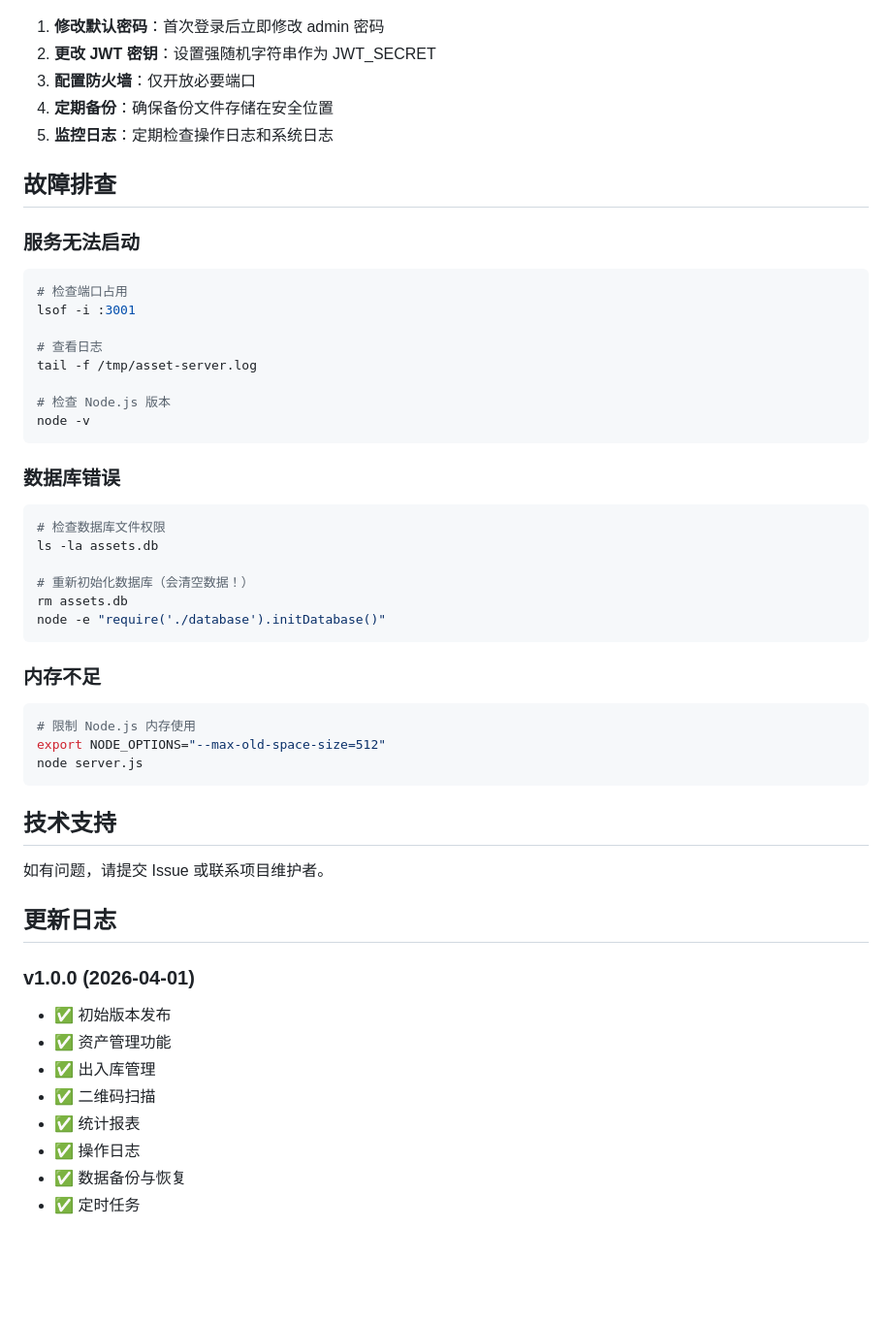
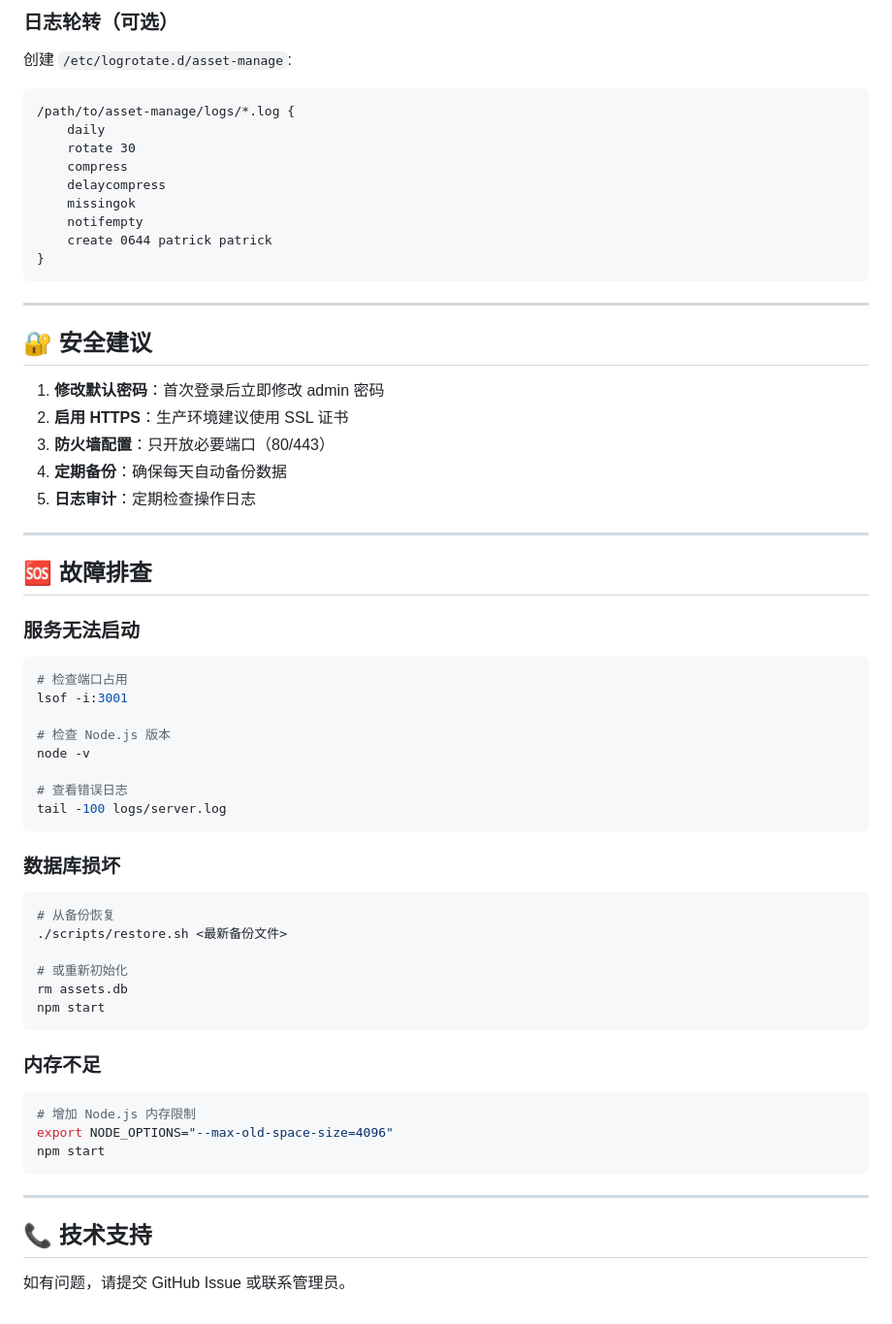
Before and after one commit to PatrickStarChi/asset-manage, a Markdown page: DEPLOYMENT.md, the part around one of its changes. Shown at 97% size. Drawn GitHub-style; blank space fills up the shorter version.

````diff
--- a/DEPLOYMENT.md
+++ b/DEPLOYMENT.md
@@ -273,56 +124,62 @@ sudo certbot --nginx -d your-domain.com
+### 日志轮转（可选）
+创建 `/etc/logrotate.d/asset-manage`:
+```
+/path/to/asset-manage/logs/*.log {
+    daily
+    rotate 30
+    compress
+    delaycompress
+    missingok
+    notifempty
+    create 0644 patrick patrick
+}
+```
+
+---
+
+## 🔐 安全建议
 
 1. **修改默认密码**：首次登录后立即修改 admin 密码
-2. **更改 JWT 密钥**：设置强随机字符串作为 JWT_SECRET
-3. **配置防火墙**：仅开放必要端口
-4. **定期备份**：确保备份文件存储在安全位置
-5. **监控日志**：定期检查操作日志和系统日志
+2. **启用 HTTPS**：生产环境建议使用 SSL 证书
+3. **防火墙配置**：只开放必要端口（80/443）
+4. **定期备份**：确保每天自动备份数据
+5. **日志审计**：定期检查操作日志
 
-## 故障排查
+---
+
+## 🆘 故障排查
 
 ### 服务无法启动
-
 ```bash
 # 检查端口占用
-lsof -i :3001
-
-# 查看日志
-tail -f /tmp/asset-server.log
+lsof -i:3001
 
 # 检查 Node.js 版本
 node -v
+
+# 查看错误日志
+tail -100 logs/server.log
 ```
 
-### 数据库错误
+### 数据库损坏
+```bash
+# 从备份恢复
+./scripts/restore.sh <最新备份文件>
 
-```bash
-# 检查数据库文件权限
-ls -la assets.db
-
-# 重新初始化数据库（会清空数据！）
+# 或重新初始化
 rm assets.db
-node -e "require('./database').initDatabase()"
+npm start
 ```
 
 ### 内存不足
-
 ```bash
-# 限制 Node.js 内存使用
-export NODE_OPTIONS="--max-old-space-size=512"
-node server.js
+# 增加 Node.js 内存限制
+export NODE_OPTIONS="--max-old-space-size=4096"
+npm start
 ```
 
-## 技术支持
+---
 
-如有问题，请提交 Issue 或联系项目维护者。
+## 📞 技术支持
 
-## 更新日志
-
-### v1.0.0 (2026-04-01)
-- ✅ 初始版本发布
-- ✅ 资产管理功能
-- ✅ 出入库管理
-- ✅ 二维码扫描
-- ✅ 统计报表
-- ✅ 操作日志
-- ✅ 数据备份与恢复
-- ✅ 定时任务
+如有问题，请提交 GitHub Issue 或联系管理员。
````
Also changed, not shown: other parts of DEPLOYMENT.md (+88 -237 lines), RELEASE_NOTES.md (added, +200 -0 lines).
